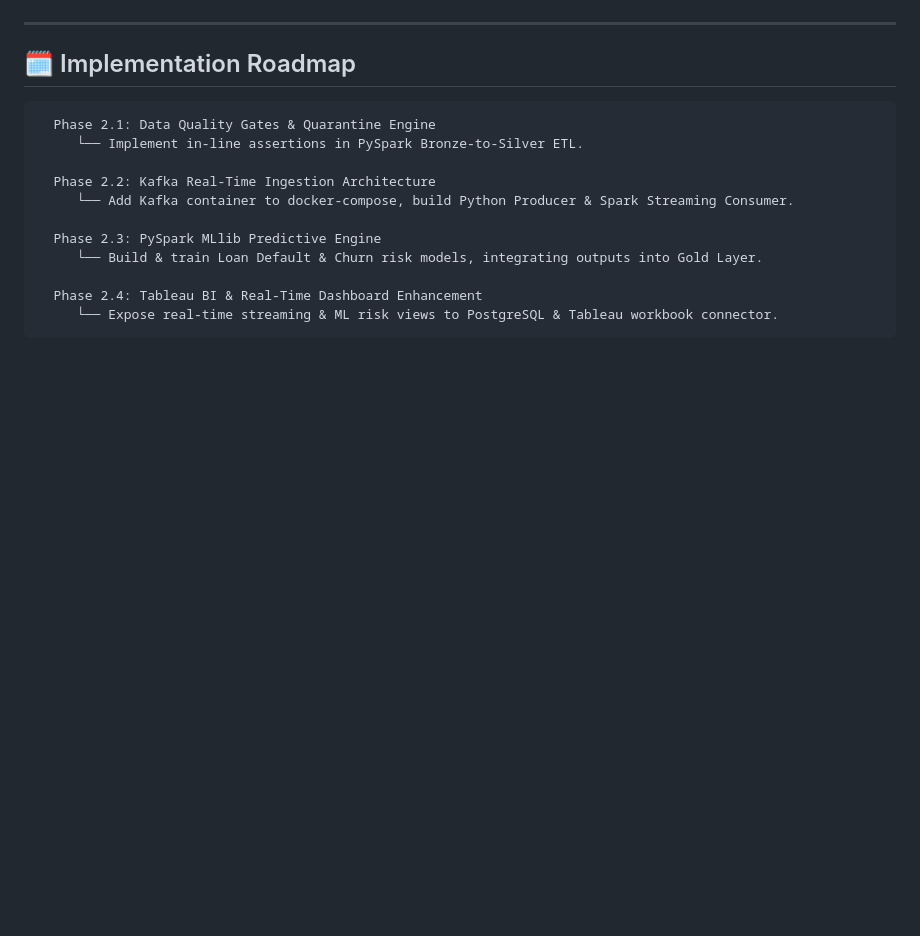
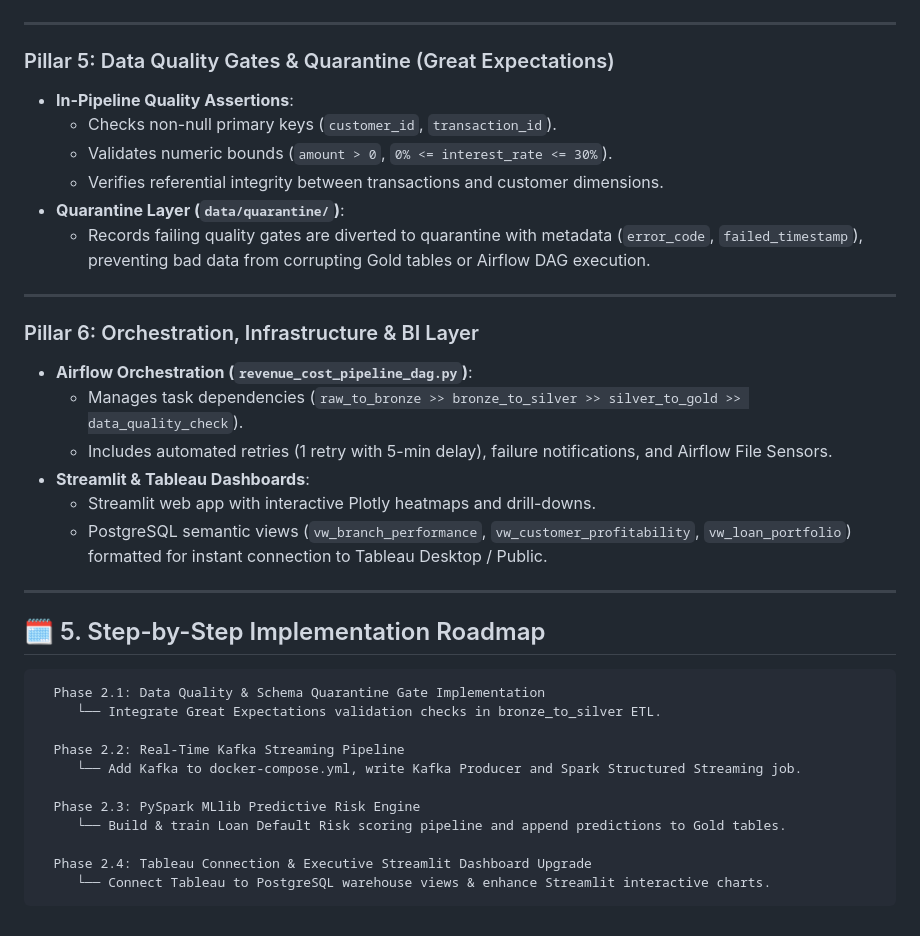
Before and after one commit to mathurkartik/Bank-Transaction, a Markdown page: docs/architecture_enhancements.md, the part around one of its changes. GitHub-like rendering; blank space fills up the shorter version.

````diff
--- a/docs/architecture_enhancements.md
+++ b/docs/architecture_enhancements.md
@@ -111,18 +104,38 @@ To fulfill the complete vision of a modern financial analytics architecture, fou
 
 ---
 
-## 🗓️ Implementation Roadmap
+### Pillar 5: Data Quality Gates & Quarantine (Great Expectations)
+* **In-Pipeline Quality Assertions**:
+  * Checks non-null primary keys (`customer_id`, `transaction_id`).
+  * Validates numeric bounds (`amount > 0`, `0% <= interest_rate <= 30%`).
+  * Verifies referential integrity between transactions and customer dimensions.
+* **Quarantine Layer (`data/quarantine/`)**:
+  * Records failing quality gates are diverted to quarantine with metadata (`error_code`, `failed_timestamp`), preventing bad data from corrupting Gold tables or Airflow DAG execution.
+
+---
+
+### Pillar 6: Orchestration, Infrastructure & BI Layer
+* **Airflow Orchestration (`revenue_cost_pipeline_dag.py`)**:
+  * Manages task dependencies (`raw_to_bronze >> bronze_to_silver >> silver_to_gold >> data_quality_check`).
+  * Includes automated retries (1 retry with 5-min delay), failure notifications, and Airflow File Sensors.
+* **Streamlit & Tableau Dashboards**:
+  * Streamlit web app with interactive Plotly heatmaps and drill-downs.
+  * PostgreSQL semantic views (`vw_branch_performance`, `vw_customer_profitability`, `vw_loan_portfolio`) formatted for instant connection to Tableau Desktop / Public.
+
+---
+
+## 🗓️ 5. Step-by-Step Implementation Roadmap
 
 ```
-  Phase 2.1: Data Quality Gates & Quarantine Engine
-     └── Implement in-line assertions in PySpark Bronze-to-Silver ETL.
+  Phase 2.1: Data Quality & Schema Quarantine Gate Implementation
+     └── Integrate Great Expectations validation checks in bronze_to_silver ETL.
 
-  Phase 2.2: Kafka Real-Time Ingestion Architecture
-     └── Add Kafka container to docker-compose, build Python Producer & Spark Streaming Consumer.
+  Phase 2.2: Real-Time Kafka Streaming Pipeline
+     └── Add Kafka to docker-compose.yml, write Kafka Producer and Spark Structured Streaming job.
 
-  Phase 2.3: PySpark MLlib Predictive Engine
-     └── Build & train Loan Default & Churn risk models, integrating outputs into Gold Layer.
+  Phase 2.3: PySpark MLlib Predictive Risk Engine
+     └── Build & train Loan Default Risk scoring pipeline and append predictions to Gold tables.
 
-  Phase 2.4: Tableau BI & Real-Time Dashboard Enhancement
-     └── Expose real-time streaming & ML risk views to PostgreSQL & Tableau workbook connector.
+  Phase 2.4: Tableau Connection & Executive Streamlit Dashboard Upgrade
+     └── Connect Tableau to PostgreSQL warehouse views & enhance Streamlit interactive charts.
 ```
````
Also changed, not shown: other parts of docs/architecture_enhancements.md (+71 -78 lines), docs/context file.md (added, +465 -0 lines).
